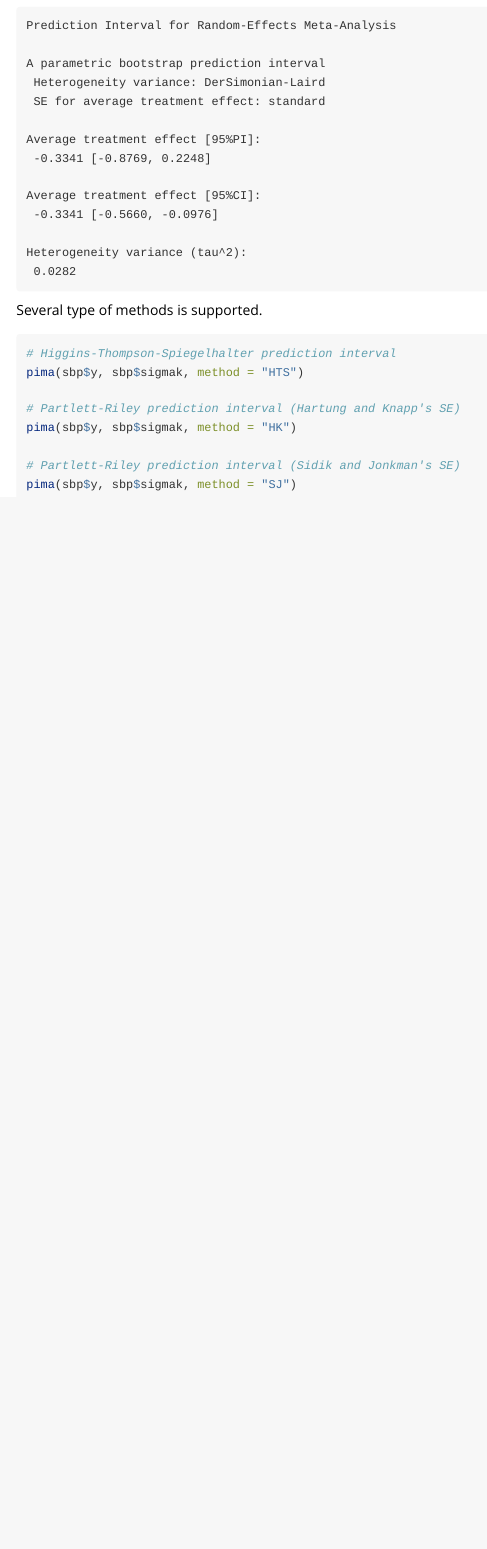
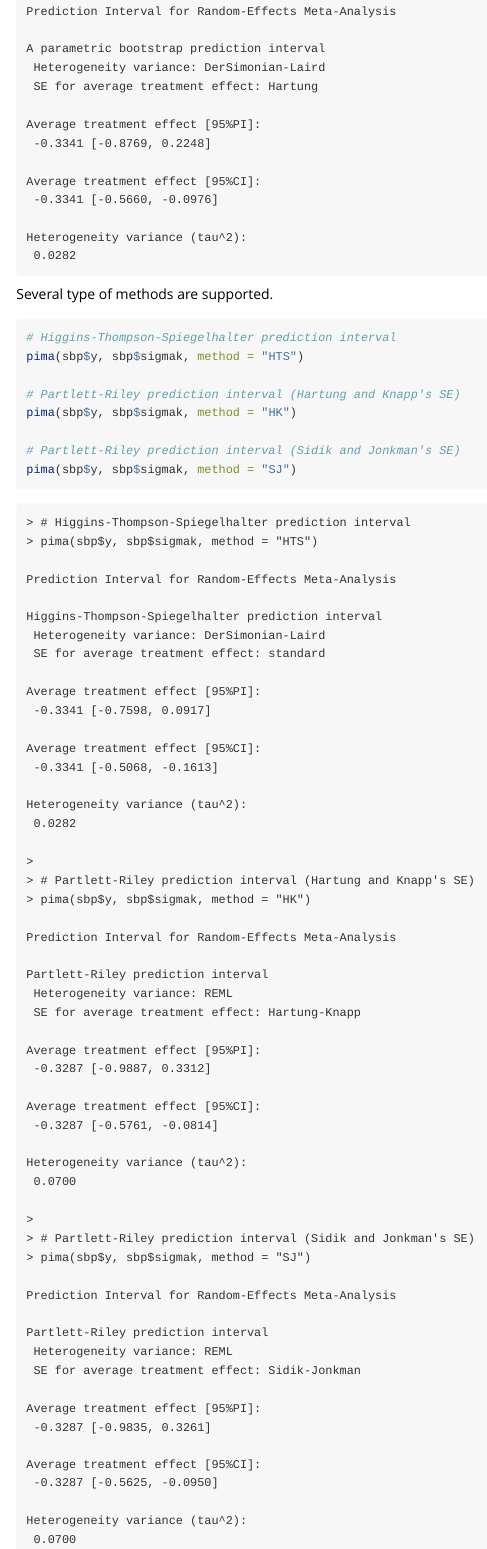
Before and after one commit to nshi-stat/pimeta, an R Markdown document (vignettes/pimeta.Rmd): the page in a window 1100 px wide, from 390 px down before the commit and from 540 px down after it, so that both start at the same text. Rendered offline with R 4.5, knitr and Pandoc, with nearby package versions.

Commit message:
pimeta v1.1.1

````diff
--- a/vignettes/pimeta.Rmd
+++ b/vignettes/pimeta.Rmd
@@ -5,7 +5,7 @@ date: "`r Sys.Date()`"
 output: rmarkdown::html_vignette
 vignette: >
   %\VignetteEngine{knitr::rmarkdown}
-  %\VignetteIndexEntry{Introduction  the `pimeta` package}
+  %\VignetteIndexEntry{Introduction to the `pimeta` package}
   %\VignetteEncoding{UTF-8}
 ---
 
@@ -29,7 +36,7 @@ Prediction Interval for Random-Effects Meta-Analysis
 
 A parametric bootstrap prediction interval
  Heterogeneity variance: DerSimonian-Laird
- SE for average treatment effect: standard
+ SE for average treatment effect: Hartung
 
 Average treatment effect [95%PI]:
  -0.3341 [-0.8769, 0.2248]
@@ -41,7 +48,7 @@ Heterogeneity variance (tau^2):
  0.0282
 ```
 
-Several type of methods is supported.
+Several type of methods are supported.
 ```r
 # Higgins-Thompson-Spiegelhalter prediction interval
 pima(sbp$y, sbp$sigmak, method = "HTS")
@@ -52,3 +59,61 @@ pima(sbp$y, sbp$sigmak, method = "HK")
 # Partlett-Riley prediction interval (Sidik and Jonkman's SE)
 pima(sbp$y, sbp$sigmak, method = "SJ")
 ```
+
+```
+> # Higgins-Thompson-Spiegelhalter prediction interval
+> pima(sbp$y, sbp$sigmak, method = "HTS")
+
+Prediction Interval for Random-Effects Meta-Analysis
+
+Higgins-Thompson-Spiegelhalter prediction interval
+ Heterogeneity variance: DerSimonian-Laird
+ SE for average treatment effect: standard
+
+Average treatment effect [95%PI]:
+ -0.3341 [-0.7598, 0.0917]
+
+Average treatment effect [95%CI]:
+ -0.3341 [-0.5068, -0.1613]
+
+Heterogeneity variance (tau^2):
+ 0.0282
+
+>
+> # Partlett-Riley prediction interval (Hartung and Knapp's SE)
+> pima(sbp$y, sbp$sigmak, method = "HK")
+
+Prediction Interval for Random-Effects Meta-Analysis
+
+Partlett-Riley prediction interval
+ Heterogeneity variance: REML
+ SE for average treatment effect: Hartung-Knapp
+
+Average treatment effect [95%PI]:
+ -0.3287 [-0.9887, 0.3312]
+
+Average treatment effect [95%CI]:
+ -0.3287 [-0.5761, -0.0814]
+
+Heterogeneity variance (tau^2):
+ 0.0700
+
+>
+> # Partlett-Riley prediction interval (Sidik and Jonkman's SE)
+> pima(sbp$y, sbp$sigmak, method = "SJ")
+
+Prediction Interval for Random-Effects Meta-Analysis
+
+Partlett-Riley prediction interval
+ Heterogeneity variance: REML
+ SE for average treatment effect: Sidik-Jonkman
+
+Average treatment effect [95%PI]:
+ -0.3287 [-0.9835, 0.3261]
+
+Average treatment effect [95%CI]:
+ -0.3287 [-0.5625, -0.0950]
+
+Heterogeneity variance (tau^2):
+ 0.0700
+```
````
Also changed, not shown: NEWS.md (+5 -0 lines), R/pima-.r (+67 -24 lines), R/pima-boot.r (+28 -7 lines), R/pima-hts.r (+31 -17 lines), R/pima-htsreml.r (+42 -19 lines), vignettes/pimeta.Rmd (9 more changed lines), 5 other files.
